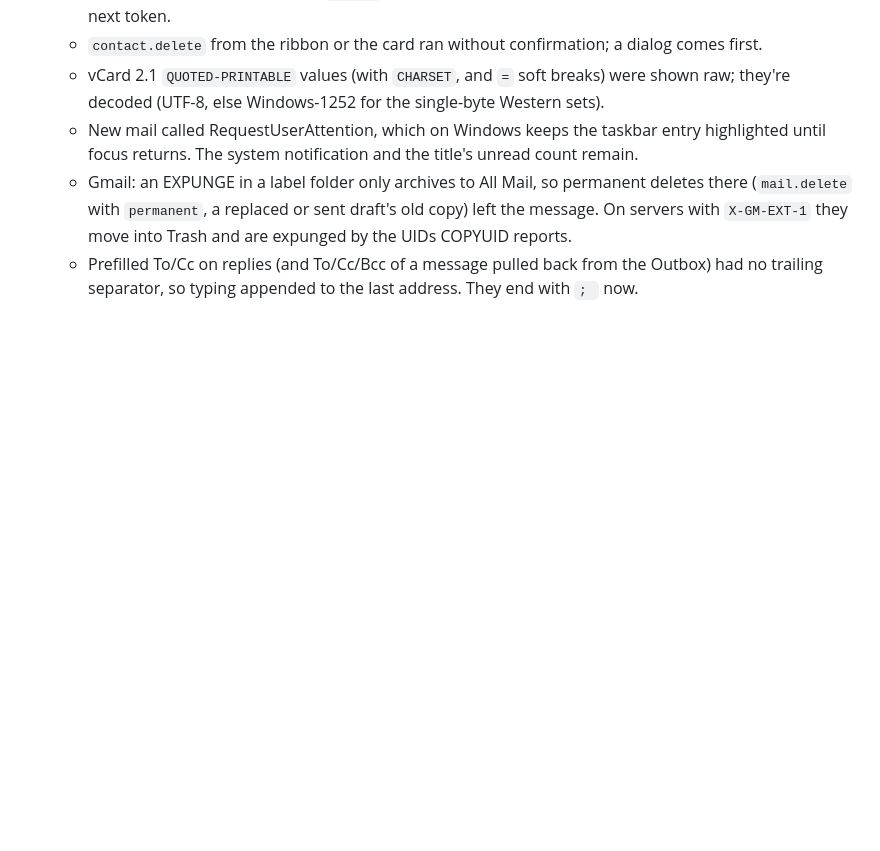
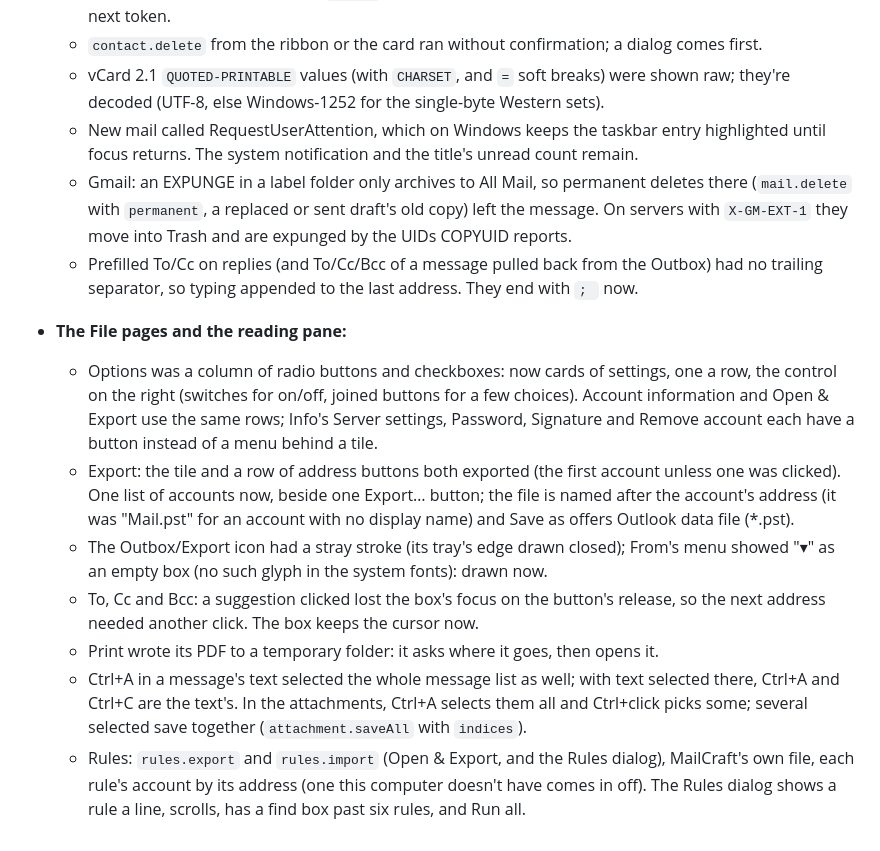
Before and after one commit to ZIDAN44/mailcraft, a Markdown page: docs/gaps.md, the part around the change. GitHub-like rendering; blank space fills up the shorter version.

```diff
--- a/docs/gaps.md
+++ b/docs/gaps.md
@@ -378,3 +378,23 @@ tester's does, a contact as Exchange keeps it, Outlook's clipboard), then fixed
     servers with `X-GM-EXT-1` they move into Trash and are expunged by the UIDs COPYUID reports.
   - Prefilled To/Cc on replies (and To/Cc/Bcc of a message pulled back from the Outbox) had no
     trailing separator, so typing appended to the last address. They end with `; ` now.
+- **The File pages and the reading pane:**
+  - Options was a column of radio buttons and checkboxes: now cards of settings, one a row, the
+    control on the right (switches for on/off, joined buttons for a few choices). Account
+    information and Open & Export use the same rows; Info's Server settings, Password,
+    Signature and Remove account each have a button instead of a menu behind a tile.
+  - Export: the tile and a row of address buttons both exported (the first account unless one
+    was clicked). One list of accounts now, beside one Export… button; the file is named after
+    the account's address (it was "Mail.pst" for an account with no display name) and Save as
+    offers Outlook data file (*.pst).
+  - The Outbox/Export icon had a stray stroke (its tray's edge drawn closed); From's menu showed
+    "▾" as an empty box (no such glyph in the system fonts): drawn now.
+  - To, Cc and Bcc: a suggestion clicked lost the box's focus on the button's release, so the
+    next address needed another click. The box keeps the cursor now.
+  - Print wrote its PDF to a temporary folder: it asks where it goes, then opens it.
+  - Ctrl+A in a message's text selected the whole message list as well; with text selected
+    there, Ctrl+A and Ctrl+C are the text's. In the attachments, Ctrl+A selects them all and
+    Ctrl+click picks some; several selected save together (`attachment.saveAll` with `indices`).
+  - Rules: `rules.export` and `rules.import` (Open & Export, and the Rules dialog), MailCraft's
+    own file, each rule's account by its address (one this computer doesn't have comes in off).
+    The Rules dialog shows a rule a line, scrolls, has a find box past six rules, and Run all.
```
Also changed, not shown: ROADMAP.md (+15 -2 lines).
